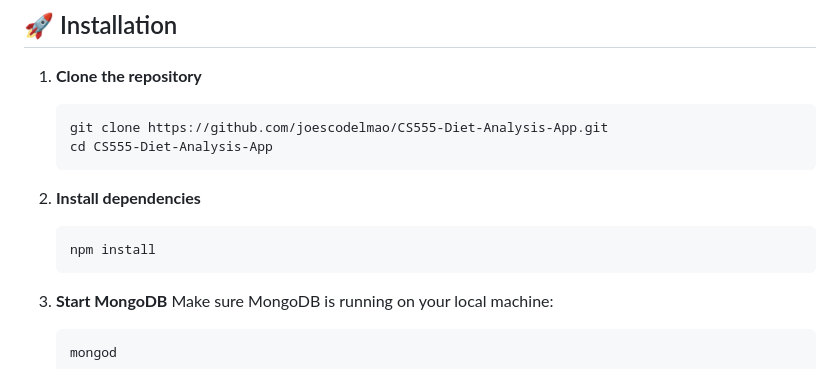
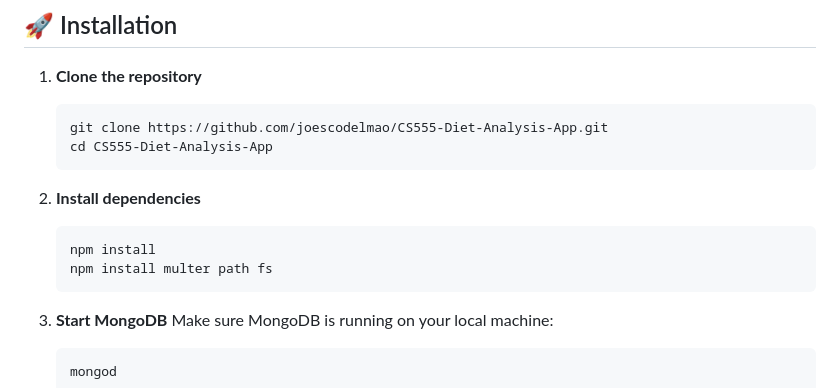
Before and after one commit to joescodelmao/CS555-Diet-Analysis-App, a Markdown page: README.md, the part around the change. GitHub-like rendering.

````diff
--- a/README.md
+++ b/README.md
@@ -38,6 +38,7 @@ Before running this application, make sure you have the following installed:
 2. **Install dependencies**
    ```bash
    npm install
+   npm install multer path fs
    ```
 
 3. **Start MongoDB**
````
